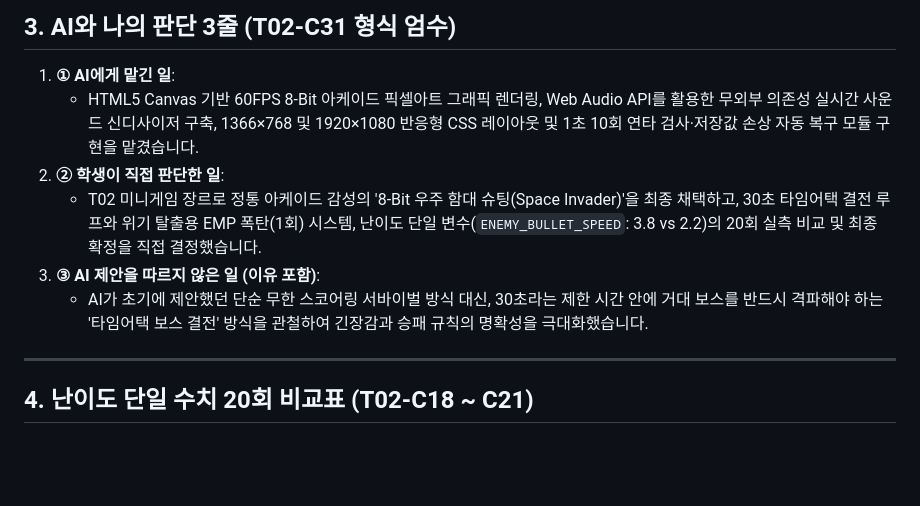
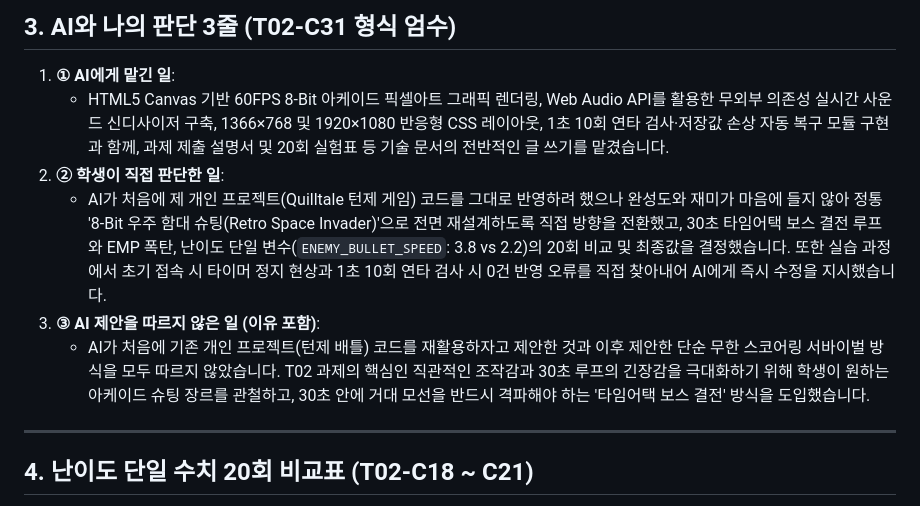
Before and after one commit to wkdtlgns99-cell/aleph-t02, a Markdown page: README.md, the part around the change. Rendered like a GitHub page; blank space fills up the shorter version.

Commit message:
docs: Update AI and student judgment 3 lines to reflect writing tasks, project pivot, and bug discovery

```diff
--- a/README.md
+++ b/README.md
@@ -31,11 +31,11 @@ ALEPH AI Challenge T02 과제 통과 기준(T02-C01 ~ T02-C31)을 100% 충족하
 ## 3. AI와 나의 판단 3줄 (T02-C31 형식 엄수)
 
 1. **① AI에게 맡긴 일**:
-   - HTML5 Canvas 기반 60FPS 8-Bit 아케이드 픽셀아트 그래픽 렌더링, Web Audio API를 활용한 무외부 의존성 실시간 사운드 신디사이저 구축, 1366×768 및 1920×1080 반응형 CSS 레이아웃 및 1초 10회 연타 검사·저장값 손상 자동 복구 모듈 구현을 맡겼습니다.
+   - HTML5 Canvas 기반 60FPS 8-Bit 아케이드 픽셀아트 그래픽 렌더링, Web Audio API를 활용한 무외부 의존성 실시간 사운드 신디사이저 구축, 1366×768 및 1920×1080 반응형 CSS 레이아웃, 1초 10회 연타 검사·저장값 손상 자동 복구 모듈 구현과 함께, 과제 제출 설명서 및 20회 실험표 등 기술 문서의 전반적인 글 쓰기를 맡겼습니다.
 2. **② 학생이 직접 판단한 일**:
-   - T02 미니게임 장르로 정통 아케이드 감성의 '8-Bit 우주 함대 슈팅(Space Invader)'을 최종 채택하고, 30초 타임어택 결전 루프와 위기 탈출용 EMP 폭탄(1회) 시스템, 난이도 단일 변수(`ENEMY_BULLET_SPEED`: 3.8 vs 2.2)의 20회 실측 비교 및 최종 확정을 직접 결정했습니다.
+   - AI가 처음에 제 개인 프로젝트(Quilltale 턴제 게임) 코드를 그대로 반영하려 했으나 완성도와 재미가 마음에 들지 않아 정통 '8-Bit 우주 함대 슈팅(Retro Space Invader)'으로 전면 재설계하도록 직접 방향을 전환했고, 30초 타임어택 보스 결전 루프와 EMP 폭탄, 난이도 단일 변수(`ENEMY_BULLET_SPEED`: 3.8 vs 2.2)의 20회 비교 및 최종값을 결정했습니다. 또한 실습 과정에서 초기 접속 시 타이머 정지 현상과 1초 10회 연타 검사 시 0건 반영 오류를 직접 찾아내어 AI에게 즉시 수정을 지시했습니다.
 3. **③ AI 제안을 따르지 않은 일 (이유 포함)**:
-   - AI가 초기에 제안했던 단순 무한 스코어링 서바이벌 방식 대신, 30초라는 제한 시간 안에 거대 보스를 반드시 격파해야 하는 '타임어택 보스 결전' 방식을 관철하여 긴장감과 승패 규칙의 명확성을 극대화했습니다.
+   - AI가 처음에 기존 개인 프로젝트(턴제 배틀) 코드를 재활용하자고 제안한 것과 이후 제안한 단순 무한 스코어링 서바이벌 방식을 모두 따르지 않았습니다. T02 과제의 핵심인 직관적인 조작감과 30초 루프의 긴장감을 극대화하기 위해 학생이 원하는 아케이드 슈팅 장르를 관철하고, 30초 안에 거대 모선을 반드시 격파해야 하는 '타임어택 보스 결전' 방식을 도입했습니다.
 
 ---
 
```
